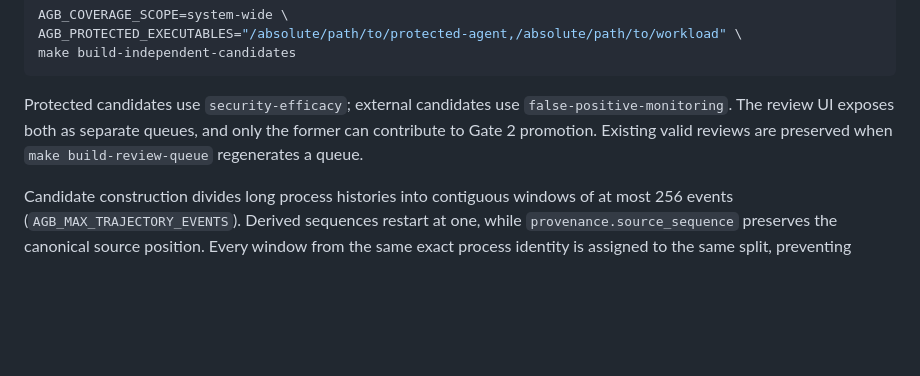
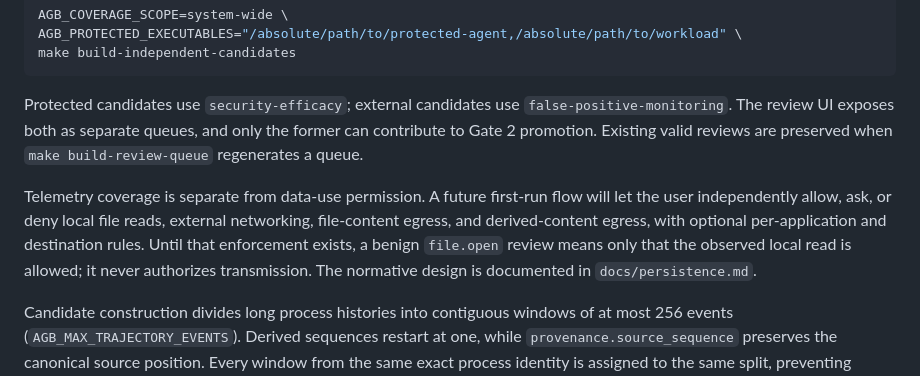
Before and after one commit to AletheionAGI/Unix_AGB, a Markdown page: README.md, the part around the change. Rendered like a GitHub page; blank space fills up the shorter version.

Commit message:
document configurable data egress policy

```diff
--- a/README.md
+++ b/README.md
@@ -150,6 +150,14 @@ Protected candidates use `security-efficacy`; external candidates use
 only the former can contribute to Gate 2 promotion. Existing valid reviews are
 preserved when `make build-review-queue` regenerates a queue.
 
+Telemetry coverage is separate from data-use permission. A future first-run
+flow will let the user independently allow, ask, or deny local file reads,
+external networking, file-content egress, and derived-content egress, with
+optional per-application and destination rules. Until that enforcement exists,
+a benign `file.open` review means only that the observed local read is allowed;
+it never authorizes transmission. The normative design is documented in
+`docs/persistence.md`.
+
 Candidate construction divides long process histories into contiguous windows
 of at most 256 events (`AGB_MAX_TRAJECTORY_EVENTS`). Derived sequences restart
 at one, while `provenance.source_sequence` preserves the canonical source
```
Also changed, not shown: ROADMAP.md (+4 -0 lines), docs/persistence.md (+53 -0 lines).
